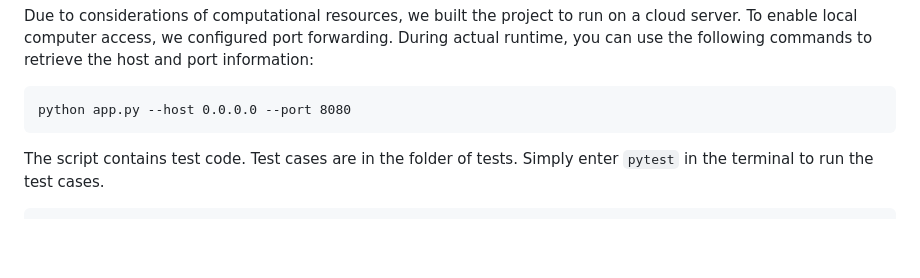
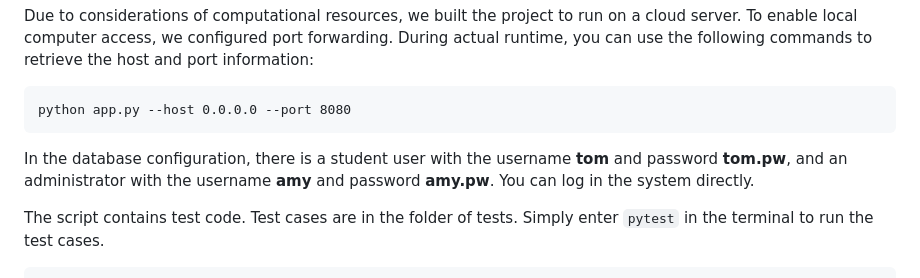
Before and after one commit to JiaxinHou-123/BUS-GROUP-8, a Markdown page: README.md, the part around the change. GitHub-like rendering; blank space fills up the shorter version.

Commit message:
Update login information

````diff
--- a/README.md
+++ b/README.md
@@ -66,6 +66,7 @@ Due to considerations of computational resources, we built the project to run on
 ```
 python app.py --host 0.0.0.0 --port 8080
 ```
+In the database configuration, there is a student user with the username **tom** and password **tom.pw**, and an administrator with the username **amy** and password **amy.pw**. You can log in the system directly.
 
 The script contains test code. Test cases are in the folder of tests. Simply enter `pytest` in the terminal to run the test cases.
 
````
